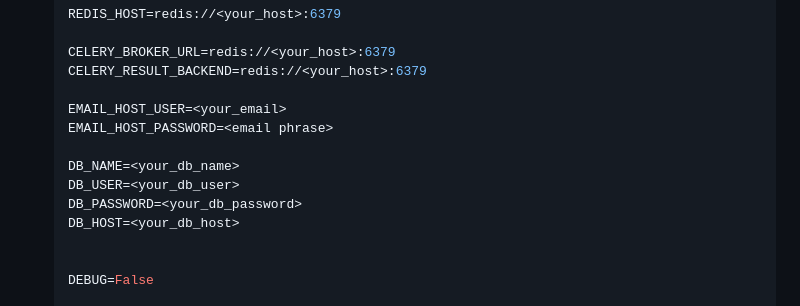
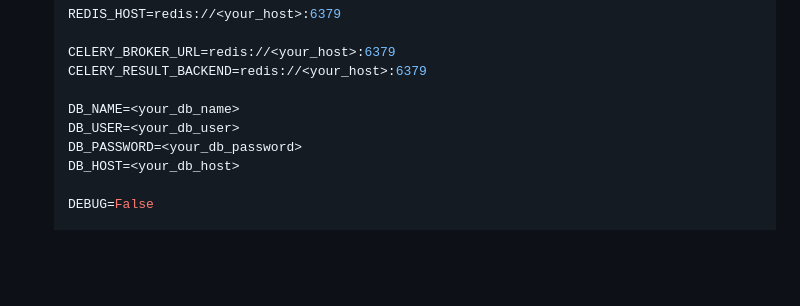
Before and after one commit to Danya-Oleksuk/pc-components-shop, a Markdown page: README.md, the part around the change. Rendered like a GitHub page; blank space fills up the shorter version.

```diff
--- a/README.md
+++ b/README.md
@@ -63,14 +63,10 @@
    CELERY_BROKER_URL=redis://<your_host>:6379
    CELERY_RESULT_BACKEND=redis://<your_host>:6379
 
-   EMAIL_HOST_USER=<your_email>
-   EMAIL_HOST_PASSWORD=<email phrase>
-
    DB_NAME=<your_db_name>
    DB_USER=<your_db_user>
    DB_PASSWORD=<your_db_password>
    DB_HOST=<your_db_host>
-
 
    DEBUG=False
 
```
